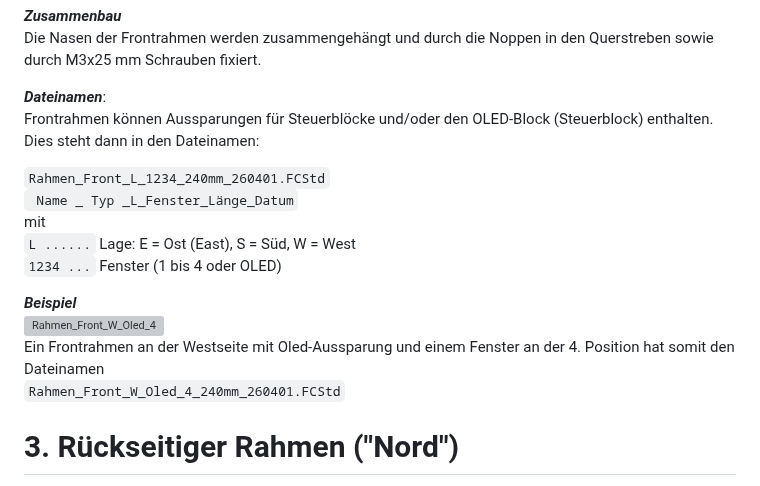
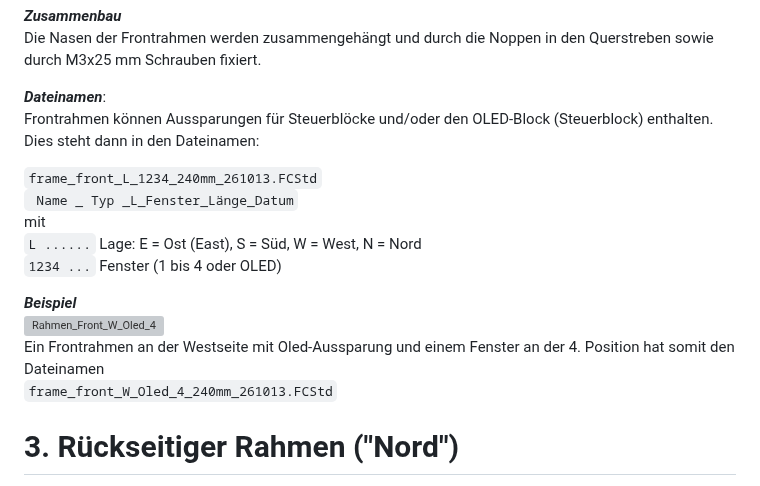
Before and after one commit to khartinger/RCC5V_3d-printable-parts-for-n-scale-modules, a Markdown page: fab/pp2_baseboard_frame/LIESMICH.md, the part around one of its changes. Drawn GitHub-style; grey boxes are pictures that could not be loaded.

```diff
--- a/fab/pp2_baseboard_frame/LIESMICH.md
+++ b/fab/pp2_baseboard_frame/LIESMICH.md
@@ -50,16 +62,16 @@ Die Nasen der Frontrahmen werden zusammengehängt und durch die Noppen in den Qu
 _**Dateinamen**_:
 Frontrahmen können Aussparungen für Steuerblöcke und/oder den OLED-Block (Steuerblock) enthalten. Dies steht dann in den Dateinamen:
 
-`Rahmen_Front_L_1234_240mm_260401.FCStd`
+`frame_front_L_1234_240mm_261013.FCStd`
 ` Name _ Typ _L_Fenster_Länge_Datum`
 mit
-`L ......` Lage: E = Ost (East), S = Süd, W = West
+`L ......` Lage: E = Ost (East), S = Süd, W = West, N = Nord
 `1234 ...` Fenster (1 bis 4 oder OLED)
 
 __*Beispiel*__
 ![Rahmen_Front_W_Oled_4](/images/300_Rahmen_Front_W_Oled_4.png "Rahmen_Front_W_Oled_4")
  Ein Frontrahmen an der Westseite mit Oled-Aussparung und einem Fenster an der 4. Position hat somit den Dateinamen
-`Rahmen_Front_W_Oled_4_240mm_260401.FCStd`
+`frame_front_W_Oled_4_240mm_261013.FCStd`
 
 <a name="x30"></a>
 
```
Also changed, not shown: other parts of fab/pp2_baseboard_frame/LIESMICH.md (+23 -11 lines), images/300_3D_frameparts_overview.png, images/300_frame_side_1-rail.png, images/o_3D_frameparts_overview.png, images/o_frame_side_1-rail.png, 16 other files.
